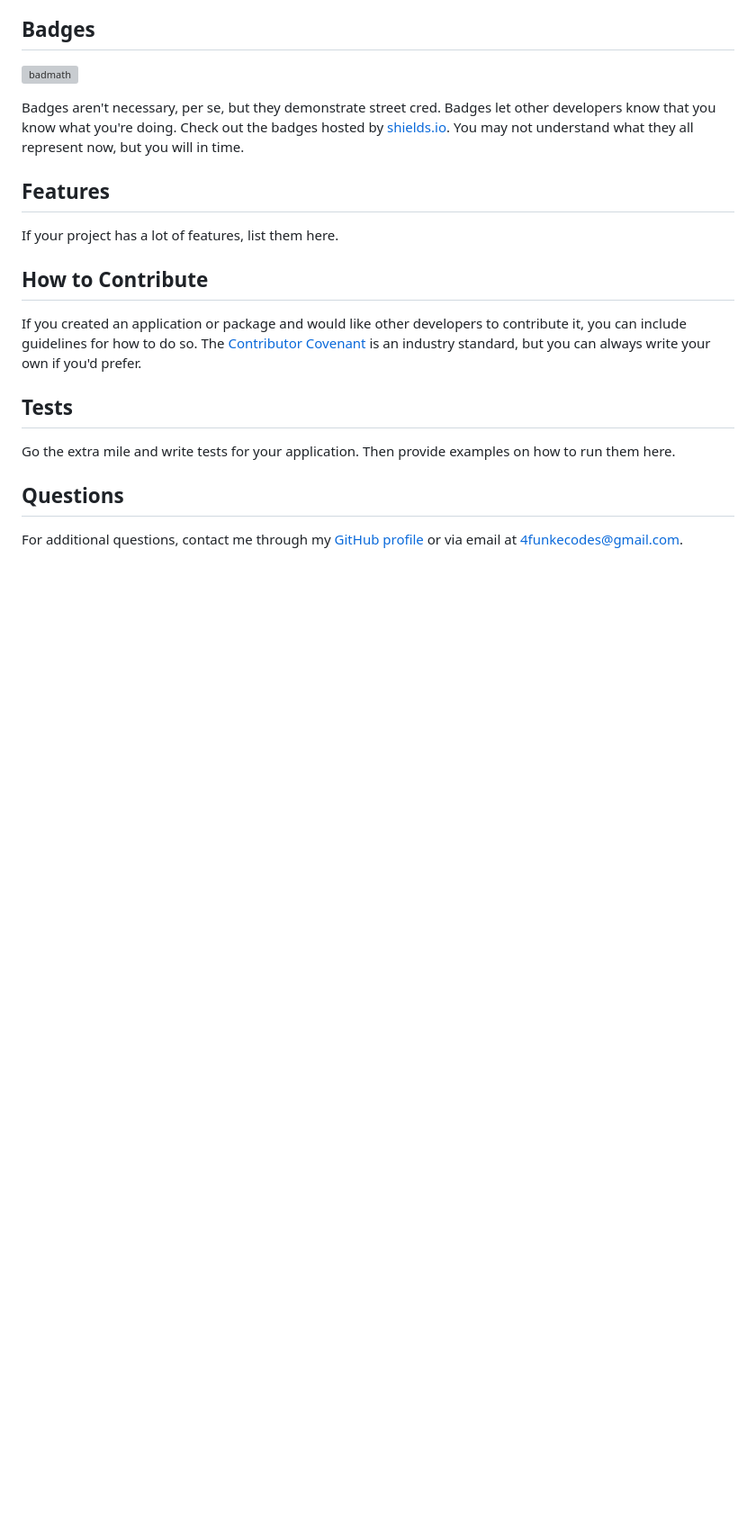
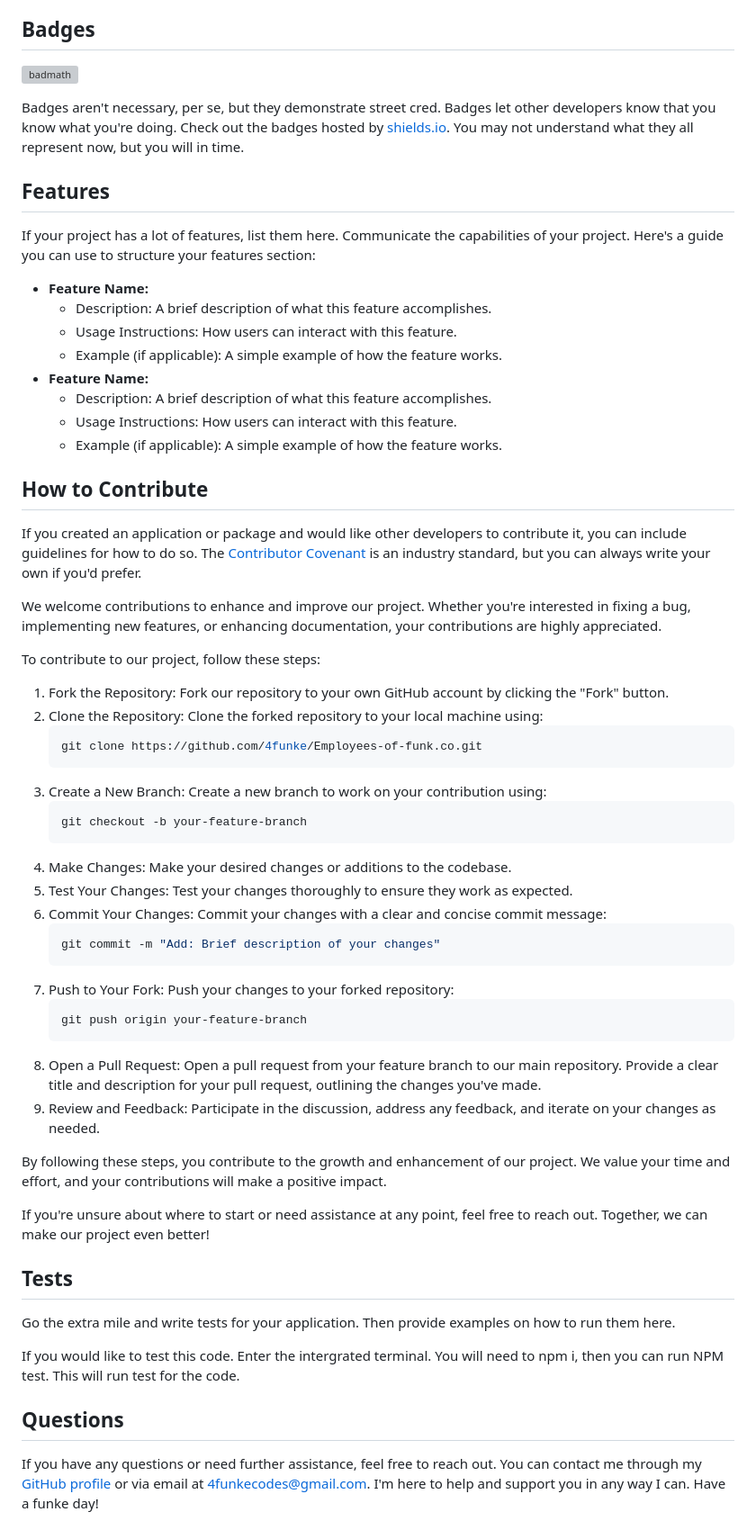
Before and after one commit to 4FunkE/starter-codes, a Markdown page: README.md, the part around the change printed below. Shown: that part at 90% size. Drawn GitHub-style; blank space fills up the shorter version; grey boxes are pictures that could not be loaded.

````diff
--- a/README.md
+++ b/README.md
@@ -98,15 +116,56 @@ Badges aren't necessary, per se, but they demonstrate street cred. Badges let ot
 
 ## Features
 
-If your project has a lot of features, list them here.
+If your project has a lot of features, list them here. Communicate the capabilities of your project. Here's a guide you can use to structure your features section:
+
+- **Feature Name:**
+  - Description: A brief description of what this feature accomplishes.
+  - Usage Instructions: How users can interact with this feature.
+  - Example (if applicable): A simple example of how the feature works.
+- **Feature Name:**
+  - Description: A brief description of what this feature accomplishes.
+  - Usage Instructions: How users can interact with this feature.
+  - Example (if applicable): A simple example of how the feature works.
 
 ## How to Contribute
 
 If you created an application or package and would like other developers to contribute it, you can include guidelines for how to do so. The [Contributor Covenant](https://www.contributor-covenant.org/) is an industry standard, but you can always write your own if you'd prefer.
 
+We welcome contributions to enhance and improve our project. Whether you're interested in fixing a bug, implementing new features, or enhancing documentation, your contributions are highly appreciated.
+
+To contribute to our project, follow these steps:
+
+1. Fork the Repository: Fork our repository to your own GitHub account by clicking the "Fork" button.
+2. Clone the Repository: Clone the forked repository to your local machine using:
+    ```bash
+    git clone https://github.com/4funke/Employees-of-funk.co.git
+    ```
+3. Create a New Branch: Create a new branch to work on your contribution using:
+    ```bash
+    git checkout -b your-feature-branch
+    ```
+4. Make Changes: Make your desired changes or additions to the codebase.
+5. Test Your Changes: Test your changes thoroughly to ensure they work as expected.
+6. Commit Your Changes: Commit your changes with a clear and concise commit message:
+    ```bash
+    git commit -m "Add: Brief description of your changes"
+    ```
+7. Push to Your Fork: Push your changes to your forked repository:
+    ```bash
+    git push origin your-feature-branch
+    ```
+8. Open a Pull Request: Open a pull request from your feature branch to our main repository. Provide a clear title and description for your pull request, outlining the changes you've made.
+9. Review and Feedback: Participate in the discussion, address any feedback, and iterate on your changes as needed.
+
+By following these steps, you contribute to the growth and enhancement of our project. We value your time and effort, and your contributions will make a positive impact.
+
+If you're unsure about where to start or need assistance at any point, feel free to reach out. Together, we can make our project even better!
+
 ## Tests
 
 Go the extra mile and write tests for your application. Then provide examples on how to run them here.
 
+If you would like to test this code. Enter the intergrated terminal. You will need to npm i, then you can run NPM test. This will run test for the code.
+
 ## Questions
-  For additional questions, contact me through my [GitHub profile](https://github.com/4FunkE) or via email at 4funkecodes@gmail.com.
+If you have any questions or need further assistance, feel free to reach out. You can contact me through my [GitHub profile](https://github.com/4FunkE) or via email at 4funkecodes@gmail.com. I'm here to help and support you in any way I can. Have a funke day!
````
Also changed, not shown: other parts of README.md (+41 -23 lines).
